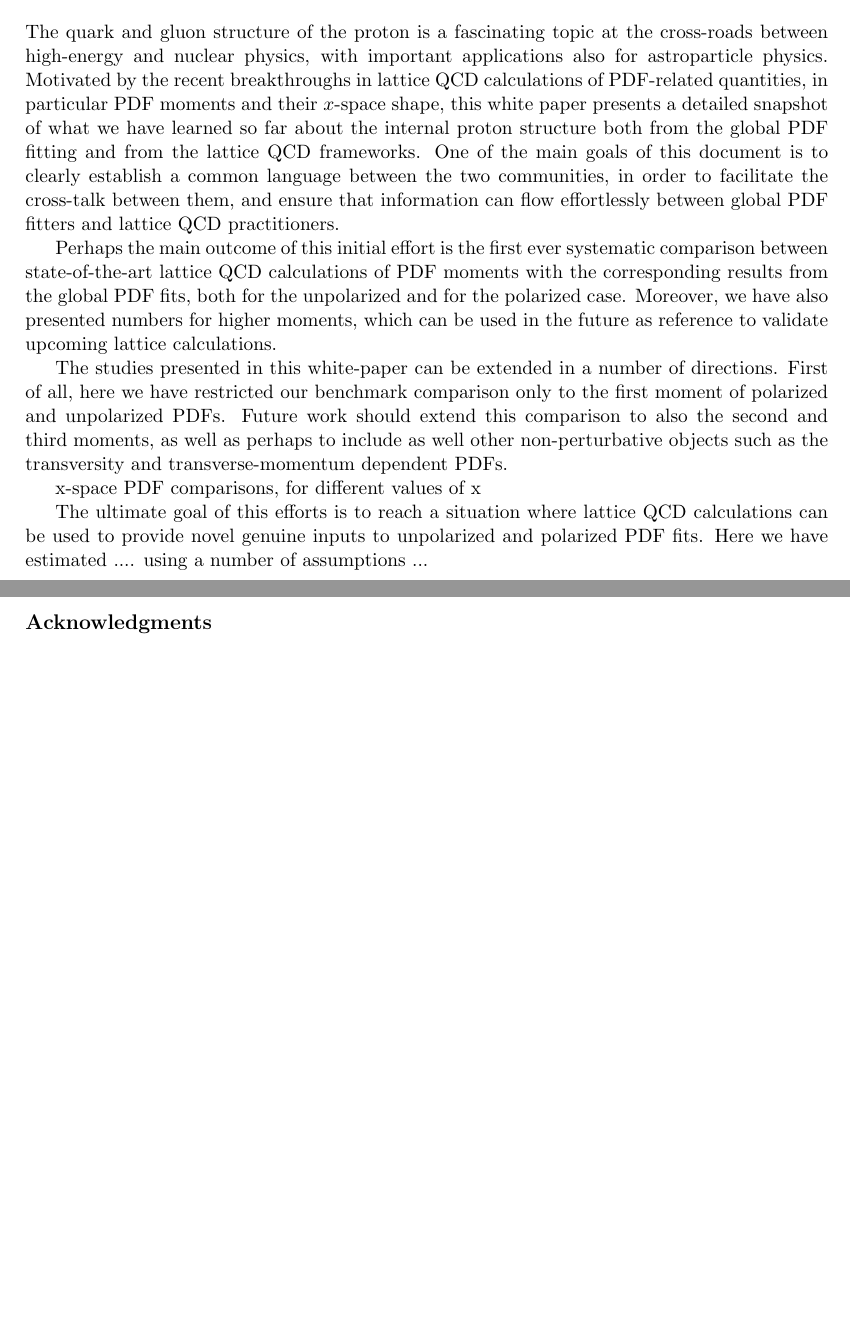
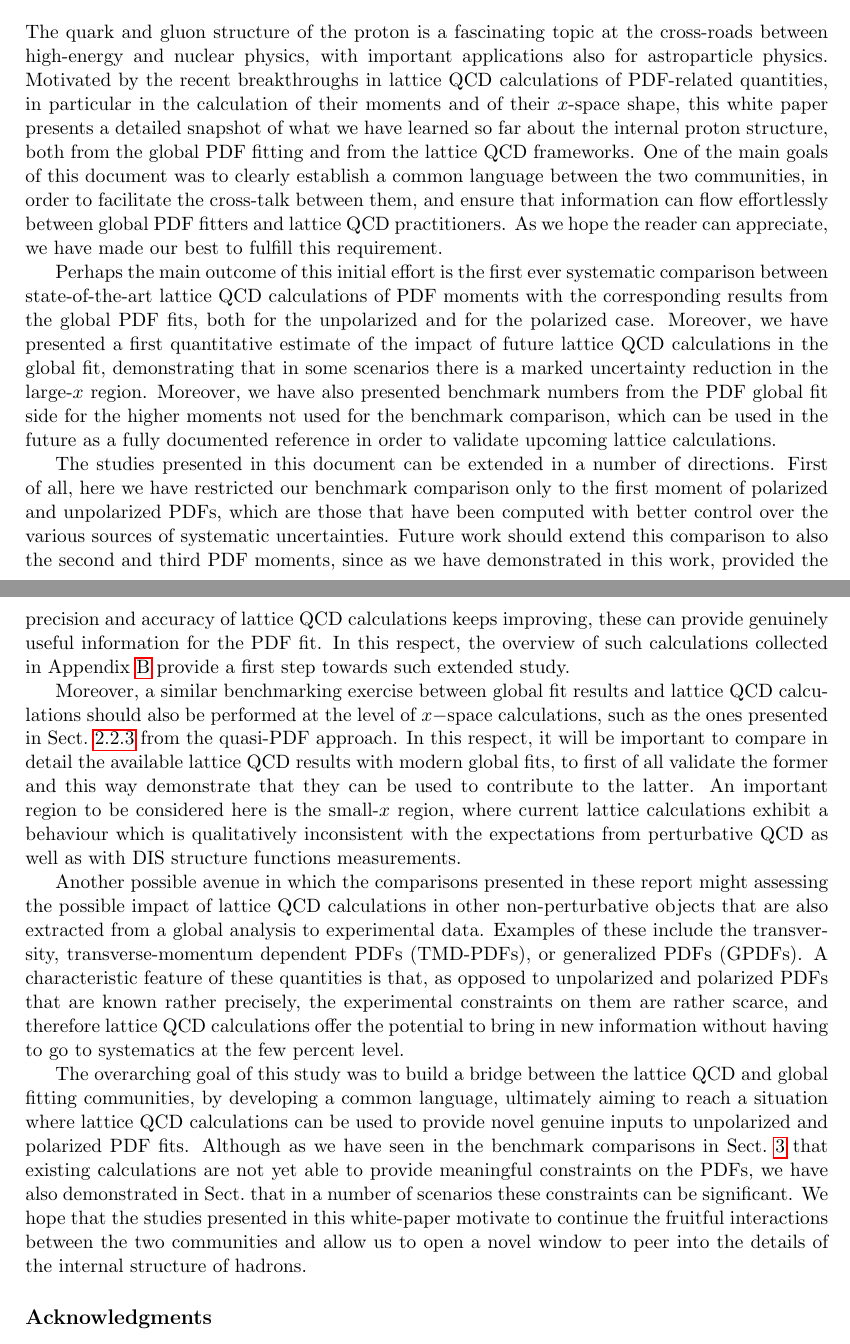
Before and after one commit to juanrojochacon/PDFLattice2017, a LaTeX document (whitepaper/PDFLattice2017.tex, which reads whitepaper/sec-outlook.tex): two parts of pages 42 and 43 of 67 before the commit and two parts of pages 42 and 43 of 68 after it, joined at a grey line, cut so that both start at the same text, the shorter picture padded with empty space. Compiled offline with pdfLaTeX.

Commit message:
first draft of outlook

```diff
--- a/whitepaper/sec-outlook.tex
+++ b/whitepaper/sec-outlook.tex
@@ -8,41 +8,87 @@ at the cross-roads between high-energy and nuclear physics, with important
 applications also for astroparticle physics.
 %
 Motivated by the recent breakthroughs in lattice QCD calculations of
-PDF-related quantities, in particular PDF moments and their $x$-space
-shape, this white paper presents a detailed snapshot of what we have learned so far
-about the internal proton structure both from the global PDF fitting and from
+PDF-related quantities, in particular in the calculation of their moments and of
+their $x$-space shape, this white paper presents a detailed snapshot of what we have learned so far
+about the internal proton structure, both from the global PDF fitting and from
 the lattice QCD frameworks.
 %
-One of the main goals of this document is to clearly establish a common language
+One of the main goals of this document was to clearly establish a common language
 between the two communities, in order to facilitate the cross-talk between them,
 and ensure that information can flow effortlessly between global PDF fitters
 and lattice QCD practitioners.
+%
+As we hope the reader can appreciate, we have made our best to fulfill this requirement.
 
 Perhaps the main outcome of this initial effort is the first ever systematic
 comparison between state-of-the-art lattice QCD calculations of PDF moments with
 the corresponding results from the global PDF fits, both
 for the unpolarized and for the polarized case.
 %
-Moreover, we have also presented numbers for higher moments, which can be used
-in the future as reference to validate upcoming lattice calculations.
+Moreover, we have presented a first quantitative estimate of the impact
+of future lattice QCD calculations in the global fit, demonstrating that
+in some scenarios there is a marked uncertainty reduction in the large-$x$ region.
+%
+Moreover, we have also presented benchmark numbers
+from the PDF global fit side for the higher moments not used
+for the benchmark comparison, which can be used
+in the future as a fully documented
+reference in order to validate upcoming lattice calculations.
 
-The studies presented in this white-paper can be extended in a number of directions.
+The studies presented in this document can be extended in a number of directions.
 %
 First of all, here we have restricted our benchmark comparison only to the
-first moment of polarized and unpolarized
-PDFs.
+first moment of polarized and unpolarized PDFs, which are those
+that have been computed with better control over the various sources of
+systematic uncertainties.
 %
-Future work should extend this comparison to also the second and third moments,
-as well as perhaps to include as well other non-perturbative objects
-such as the transversity and transverse-momentum dependent PDFs.
+Future work should extend this comparison to also the second and third PDF moments,
+since as we have demonstrated in this work, provided the precision and accuracy
+of lattice QCD calculations keeps improving, these can provide genuinely
+useful information for the PDF fit.
+%
+In this respect, the overview of such calculations collected in Appendix~\ref{sec:LQCDtables}
+provide a first step towards such extended study.
 
-x-space PDF comparisons, for different values of x
+Moreover, a similar benchmarking exercise between global fit results and lattice
+QCD calculations should also be performed at the level of
+$x-$space calculations, such as the ones presented in Sect.~\ref{sec:xdependence}
+from the quasi-PDF approach.
+%
+In this respect, it will be important to compare in detail the available lattice
+QCD results with modern global fits, to first of all validate the former and
+this way demonstrate that they can be used to contribute to the latter.
+%
+An important region to be considered here is the small-$x$ region, where current lattice
+calculations exhibit a behaviour which is qualitatively inconsistent with
+the expectations from perturbative QCD as well as with DIS structure functions measurements.
 
-The ultimate goal of this efforts is to reach a situation where
+Another possible avenue in which the comparisons presented in these report might assessing
+the possible impact of lattice QCD calculations in other non-perturbative objects that
+are also extracted from a global analysis to experimental data.
+%
+Examples of these include the transversity, transverse-momentum dependent PDFs (TMD-PDFs),
+or generalized PDFs (GPDFs).
+%
+A characteristic feature of these quantities is that, as opposed to unpolarized and
+polarized PDFs that are known rather precisely, the experimental constraints on them
+are rather scarce, and therefore lattice QCD calculations offer the potential
+to bring in new information without having to go to systematics at the few percent level.
+
+The overarching goal of this study was to build a bridge between the lattice QCD
+and global fitting communities, by developing a common language, ultimately
+aiming to reach a situation where
 lattice QCD calculations can be used to provide novel genuine inputs
 to unpolarized and polarized PDF fits.
 %
-Here we have estimated .... using a number of assumptions ...
+Although as we have seen in the benchmark comparisons in Sect.~\ref{sec:benchmarking} that
+existing calculations are not yet able to provide meaningful constraints on the
+PDFs, we have also demonstrated in Sect.~\label{sec:projections} that in a number
+of scenarios these constraints can be significant.
+%
+We hope that the studies presented in this white-paper motivate to continue the fruitful
+interactions between the two communities and allow us to open a novel window
+to peer into the details of the internal structure of hadrons.
 
 
 %%%%%%%%%%%%%%%%%%%%%%%%%%%%%%%%%%%%%%%%%%%%%%%%%%%%%%%%%%%%%%%%%%%%%%%%%%%%%%%%
```
Also changed, not shown: whitepaper/sec-theory-latticeQCD.tex (+1 -0 lines).
